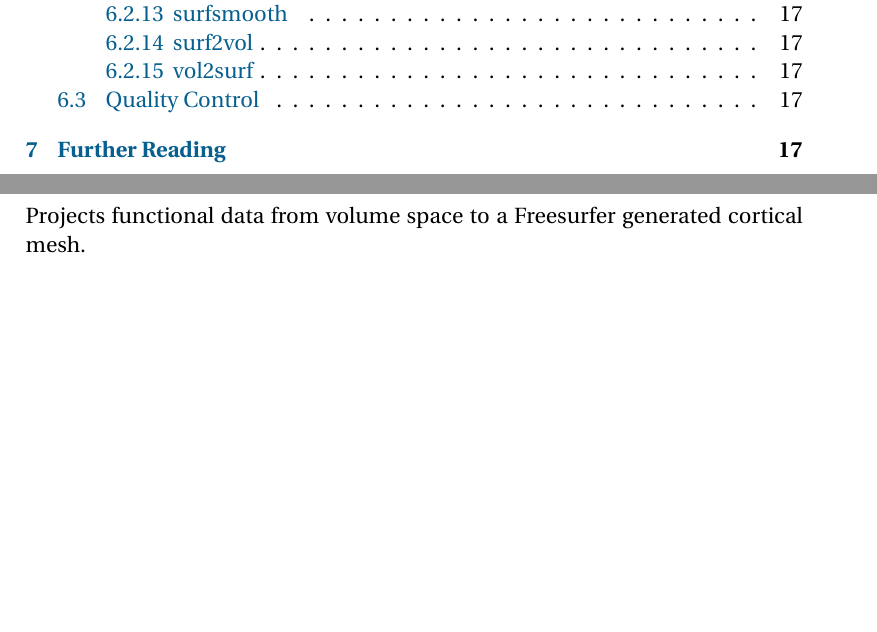
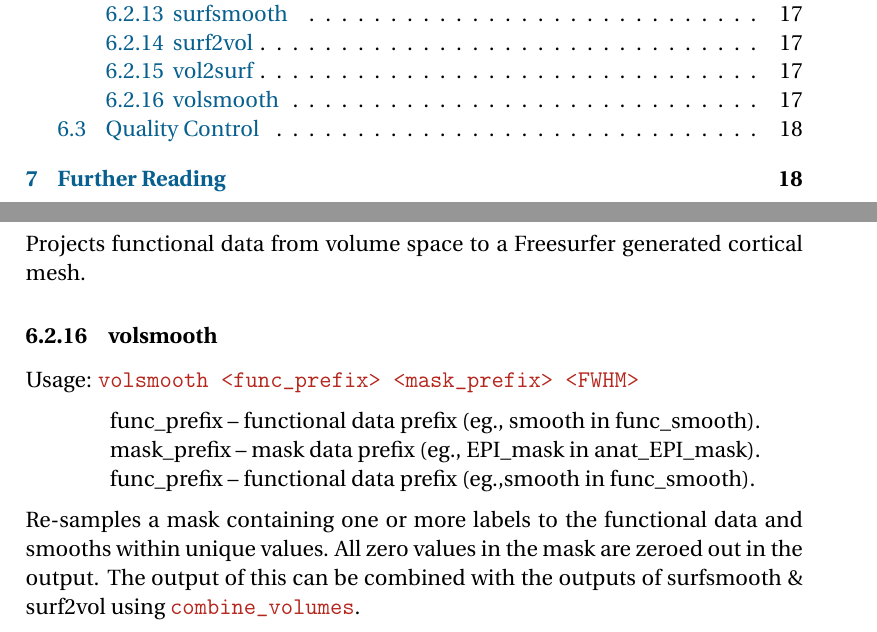
Before and after one commit to josephdviviano/epitome, a LaTeX document (doc/instructions.tex): two parts of pages 3 and 18 of 19 before the commit and two parts of pages 3 and 18 of 20 after it, joined at a grey line, cut so that both start at the same text, the shorter picture padded with empty space. Compiled offline with pdfLaTeX.

Commit message:
updated documentation

```diff
--- a/doc/instructions.tex
+++ b/doc/instructions.tex
@@ -604,6 +604,19 @@ func\_prefix -- functional data prefix (eg.,smooth in func\_smooth).
 \noindent Projects functional data from volume space to a Freesurfer generated cortical mesh.
 
 %%%%%%%%%%%%%%%%%%%%%%%%%%%%%%%%%%%%%%%%%%%%%%%%%%%%%%%%%%%%%%%%%%%%%%%%%%%%%%%
+\subsubsection{volsmooth}
+Usage: \texttt{volsmooth <func\_prefix> <mask\_prefix> <FWHM>}
+
+\begin{blockquote}
+func\_prefix -- functional data prefix (eg., smooth in func\_smooth).
+mask\_prefix -- mask data prefix (eg., EPI\_mask in anat\_EPI\_mask).
+func\_prefix -- functional data prefix (eg.,smooth in func\_smooth).
+\end{blockquote}
+
+\noindent Re-samples a mask containing one or more labels to the functional data and smooths within unique values. All zero values in the mask are zeroed out in the output. The output of this can be combined with the outputs of surfsmooth \& surf2vol using \texttt{combine\_volumes}.
+
+
+%%%%%%%%%%%%%%%%%%%%%%%%%%%%%%%%%%%%%%%%%%%%%%%%%%%%%%%%%%%%%%%%%%%%%%%%%%%%%%%
 %%%%%%%%%%%%%%%%%%%%%%%%%%%%%%%%%%%%%%%%%%%%%%%%%%%%%%%%%%%%%%%%%%%%%%%%%%%%%%%
 \subsection{Quality Control}
 
```
